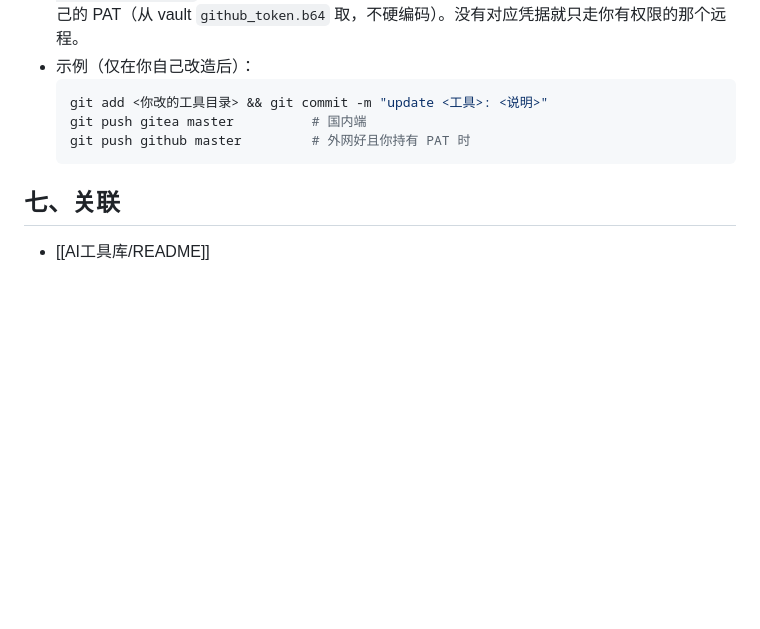
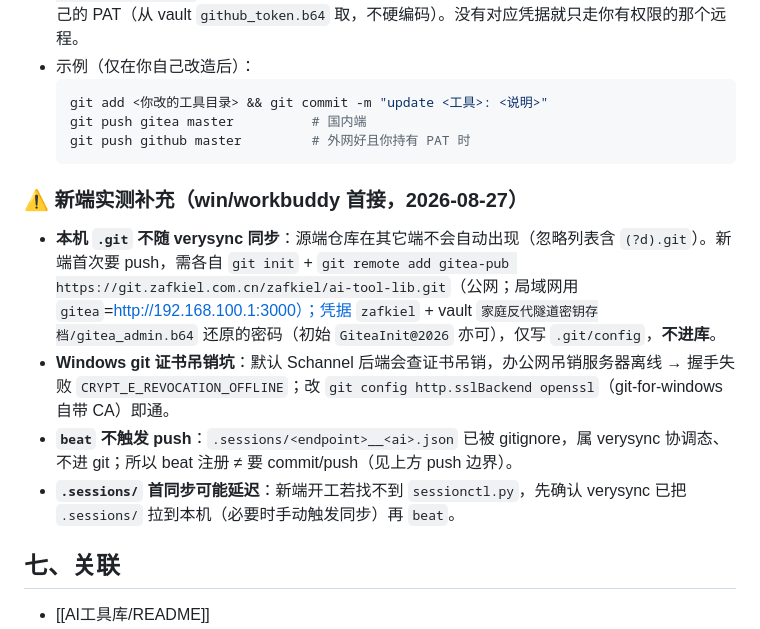
Before and after one commit to zafkiellc/ai-tool-lib, a Markdown page: 统一工具库接入指南.md, the part around the change. Rendered like a GitHub page; blank space fills up the shorter version.

Commit message:
docs 统一工具库接入指南: 补新端跨端 git/同步实测坑

````diff
--- a/统一工具库接入指南.md
+++ b/统一工具库接入指南.md
@@ -74,6 +74,12 @@ AI 一律用**相对 vault 路径** + 运行时解析本机绝对路径，绝不
   git push github master         # 外网好且你持有 PAT 时
   ```
 
+### ⚠️ 新端实测补充（win/workbuddy 首接，2026-08-27）
+- **本机 `.git` 不随 verysync 同步**：源端仓库在其它端不会自动出现（忽略列表含 `(?d).git`）。新端首次要 push，需各自 `git init` + `git remote add gitea-pub https://git.zafkiel.com.cn/zafkiel/ai-tool-lib.git`（公网；局域网用 `gitea`=http://192.168.100.1:3000）；凭据 `zafkiel` + vault `家庭反代隧道密钥存档/gitea_admin.b64` 还原的密码（初始 `GiteaInit@2026` 亦可），仅写 `.git/config`，**不进库**。
+- **Windows git 证书吊销坑**：默认 Schannel 后端会查证书吊销，办公网吊销服务器离线 → 握手失败 `CRYPT_E_REVOCATION_OFFLINE`；改 `git config http.sslBackend openssl`（git-for-windows 自带 CA）即通。
+- **`beat` 不触发 push**：`.sessions/<endpoint>__<ai>.json` 已被 gitignore，属 verysync 协调态、不进 git；所以 beat 注册 ≠ 要 commit/push（见上方 push 边界）。
+- **`.sessions/` 首同步可能延迟**：新端开工若找不到 `sessionctl.py`，先确认 verysync 已把 `.sessions/` 拉到本机（必要时手动触发同步）再 `beat`。
+
 ## 七、关联
 - [[AI工具库/README]]
 - [[AI工具库/协作协议]]
````
